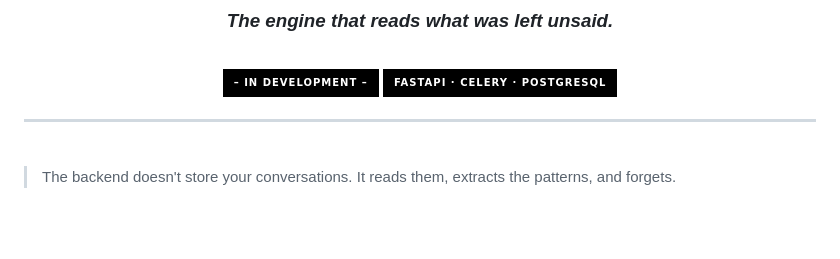
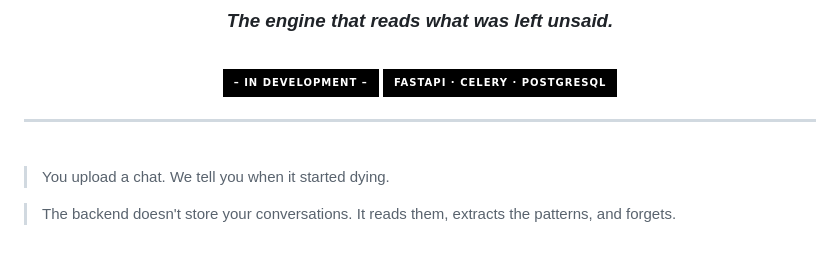
Before and after one commit to reeenatamc/lastseen-back, a Markdown page: README.md, the part around the change. Drawn GitHub-style; badges without logos; blank space fills up the shorter version.

Commit message:
docs: restore original tagline to backend README

```diff
--- a/README.md
+++ b/README.md
@@ -25,6 +25,9 @@
 ---
 
 <br/>
+
+> You upload a chat.
+> We tell you when it started dying.
 
 > The backend doesn't store your conversations.
 > It reads them, extracts the patterns, and forgets.
```
